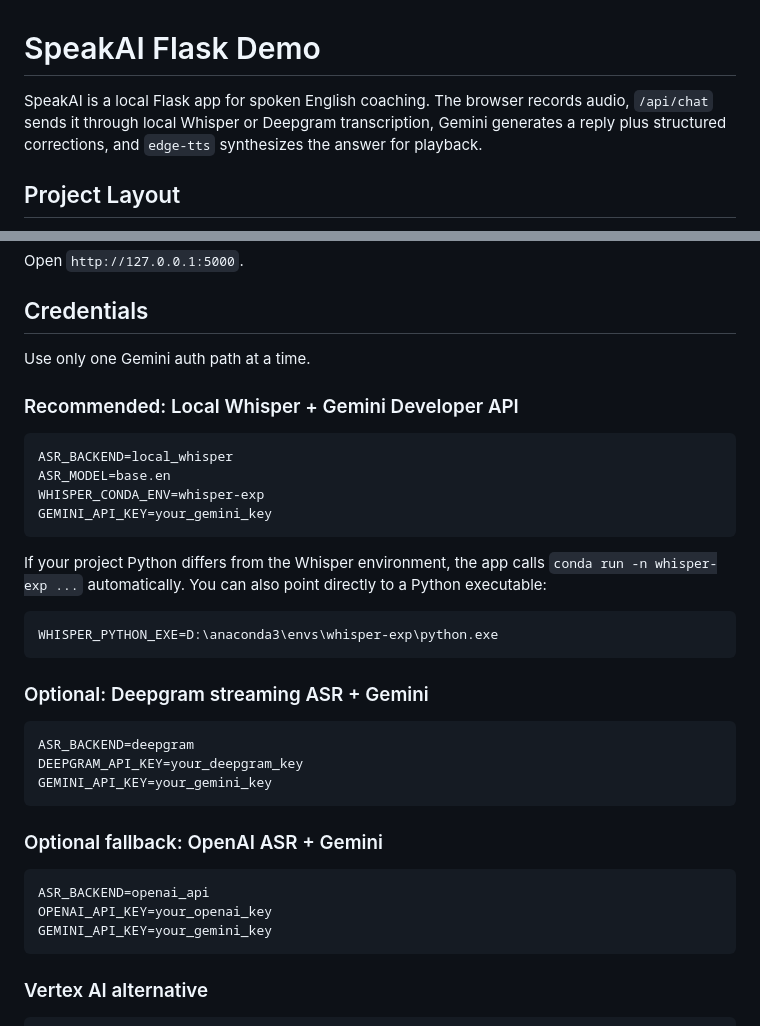
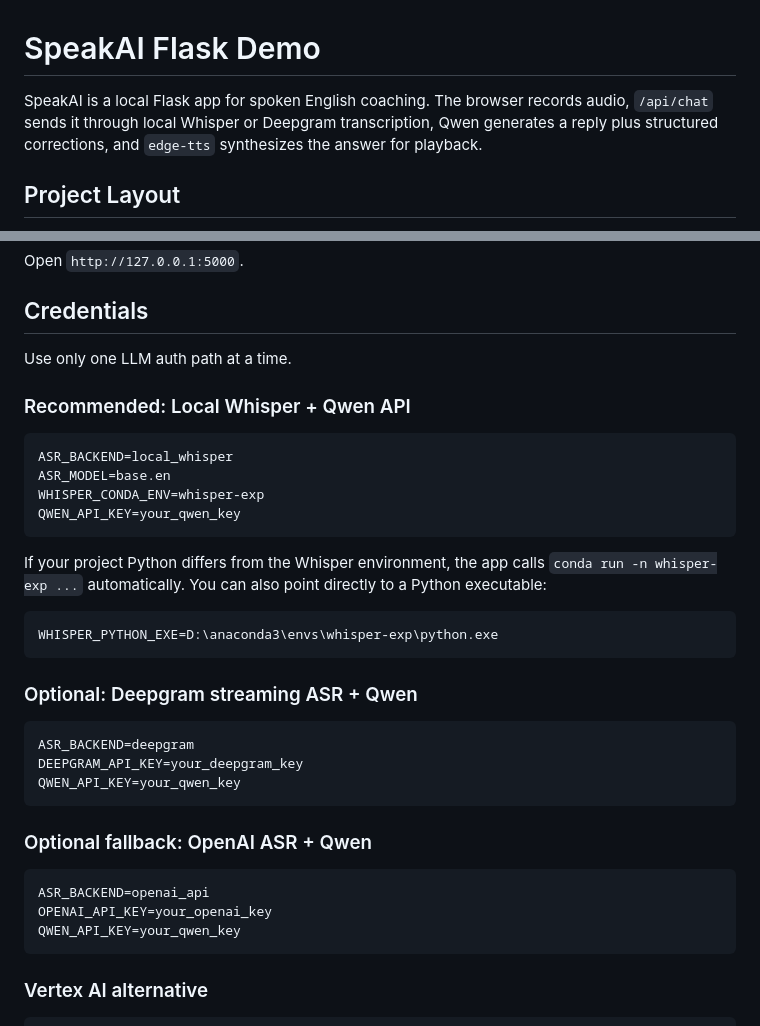
Before and after one commit to whh-86/SpeakAI, a Markdown page: README.md, 2 parts joined by grey strips. Drawn GitHub-style.

Commit message:
Update README to Qwen configuration

````diff
--- a/README.md
+++ b/README.md
@@ -1,6 +1,6 @@
 # SpeakAI Flask Demo
 
-SpeakAI is a local Flask app for spoken English coaching. The browser records audio, `/api/chat` sends it through local Whisper or Deepgram transcription, Gemini generates a reply plus structured corrections, and `edge-tts` synthesizes the answer for playback.
+SpeakAI is a local Flask app for spoken English coaching. The browser records audio, `/api/chat` sends it through local Whisper or Deepgram transcription, Qwen generates a reply plus structured corrections, and `edge-tts` synthesizes the answer for playback.
 
 ## Project Layout
 
@@ -47,15 +47,15 @@ Open `http://127.0.0.1:5000`.
 
 ## Credentials
 
-Use only one Gemini auth path at a time.
+Use only one LLM auth path at a time.
 
-### Recommended: Local Whisper + Gemini Developer API
+### Recommended: Local Whisper + Qwen API
 
 ```env
 ASR_BACKEND=local_whisper
 ASR_MODEL=base.en
 WHISPER_CONDA_ENV=whisper-exp
-GEMINI_API_KEY=your_gemini_key
+QWEN_API_KEY=your_qwen_key
 ```
 
 If your project Python differs from the Whisper environment, the app calls `conda run -n whisper-exp ...` automatically. You can also point directly to a Python executable:
@@ -64,20 +64,20 @@ If your project Python differs from the Whisper environment, the app calls `cond
 WHISPER_PYTHON_EXE=D:\anaconda3\envs\whisper-exp\python.exe
 ```
 
-### Optional: Deepgram streaming ASR + Gemini
+### Optional: Deepgram streaming ASR + Qwen
 
 ```env
 ASR_BACKEND=deepgram
 DEEPGRAM_API_KEY=your_deepgram_key
-GEMINI_API_KEY=your_gemini_key
+QWEN_API_KEY=your_qwen_key
 ```
 
-### Optional fallback: OpenAI ASR + Gemini
+### Optional fallback: OpenAI ASR + Qwen
 
 ```env
 ASR_BACKEND=openai_api
 OPENAI_API_KEY=your_openai_key
-GEMINI_API_KEY=your_gemini_key
+QWEN_API_KEY=your_qwen_key
 ```
 
 ### Vertex AI alternative
````
